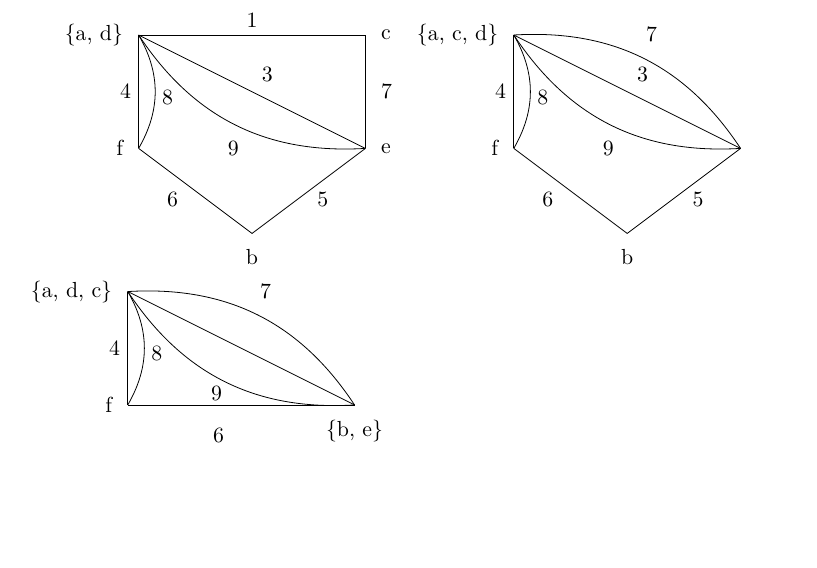
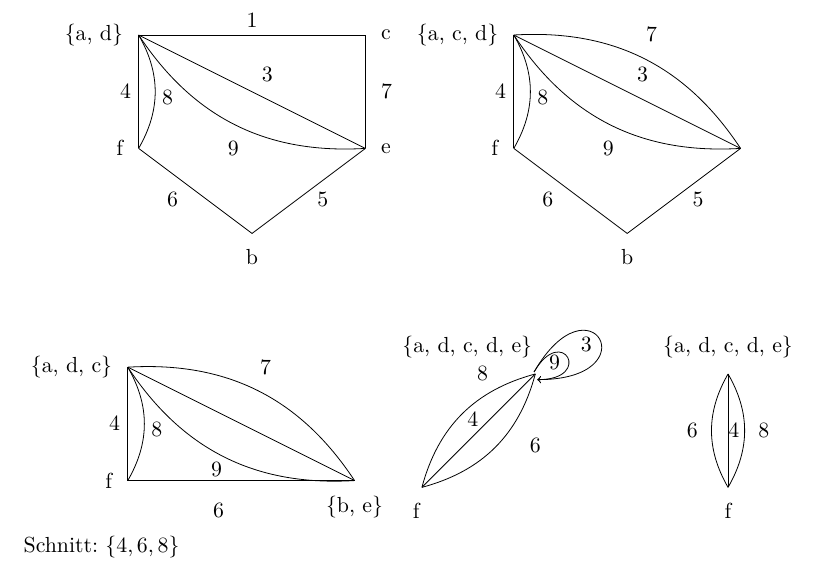
Before and after one commit to doetlingerlukas/crypto, a LaTeX document (Sheet3.tex): part of page 4 of 4, cut so that both start at the same text, the shorter picture padded with empty space. Compiled offline with pdfLaTeX.

Commit message:
Finish first iteration of sheet3 task9.

```diff
--- a/Sheet3.tex
+++ b/Sheet3.tex
@@ -118,4 +118,20 @@
 			\draw (0,0) to[bend left] (0,-2) node[right=8pt, yshift=0.9cm] {8};
 			\draw (0,0) to[bend right] (4,-2) node[left=2.2cm, yshift=0.2cm] {9};
 		\end{tikzpicture}
+		\begin{tikzpicture}
+			\draw (0cm,1cm) node[below=4pt, xshift=-0.1cm] {f} --  (2cm,3cm) node[above=4pt, xshift=-1.2cm] {\{a, d, c, d, e\}};
+			\draw (0,1) to[bend left] (2,3) node[below=1cm] {6};
+			\draw (0,1) to[bend right] (2,3) node[left=0.7cm] {8};
+			\node at (1.9, 2.9) (A) {};
+			\node at (0.9, 2.2) {4};
+			\path[->, every loop/.style={min distance=10mm,in=0,out=60,looseness=5}] (A) edge  [loop right] node[left, yshift=-0.1cm] {9} ();
+			\path[->, every loop/.style={min distance=20mm,in=0,out=60,looseness=5}] (A) edge  [loop right] node[left, yshift=-0.1cm] {3} ();
+		\end{tikzpicture}
+		\begin{tikzpicture}
+			\draw (0cm,0cm) node[below=4pt] {f} --  (0cm,2cm) node[above=4pt] {\{a, d, c, d, e\}};
+			\draw (0,0) to[bend left] (0,2) node[left=0.4cm, yshift=-1cm] {6};
+			\draw (0,0) to[bend right] (0,2) node[right=0.4cm, yshift=-1cm] {8};
+			\node at (0.1, 1) {4};
+		\end{tikzpicture}
+		Schnitt: $\{4, 6, 8 \}$
 \end{document}
```
